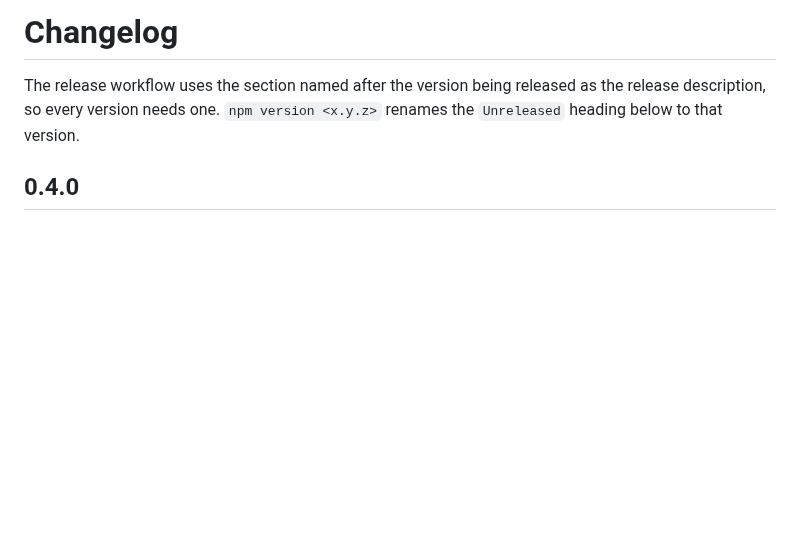
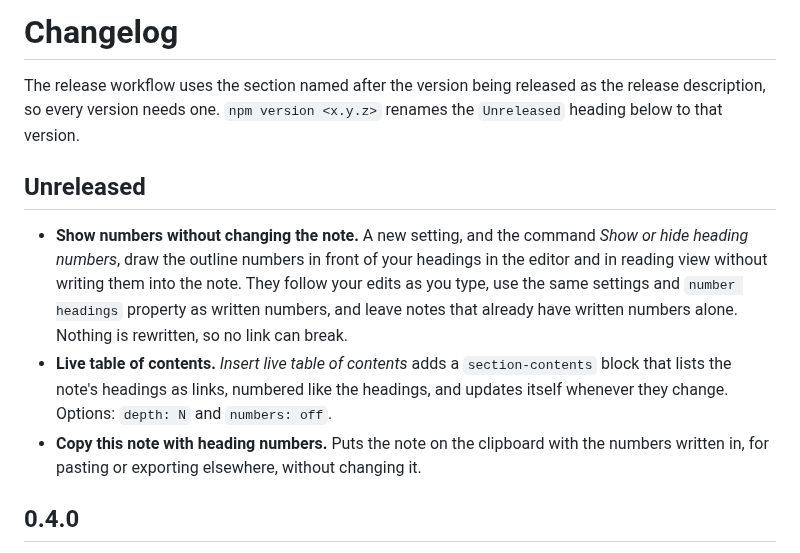
Before and after one commit to perezamadorluisenrique-gif/section-numbering, a Markdown page: CHANGELOG.md, the part around the change. GitHub-like rendering; blank space fills up the shorter version.

```diff
--- a/CHANGELOG.md
+++ b/CHANGELOG.md
@@ -3,6 +3,12 @@
 The release workflow uses the section named after the version being released
 as the release description, so every version needs one. `npm version <x.y.z>`
 renames the `Unreleased` heading below to that version.
+
+## Unreleased
+
+- **Show numbers without changing the note.** A new setting, and the command *Show or hide heading numbers*, draw the outline numbers in front of your headings in the editor and in reading view without writing them into the note. They follow your edits as you type, use the same settings and `number headings` property as written numbers, and leave notes that already have written numbers alone. Nothing is rewritten, so no link can break.
+- **Live table of contents.** *Insert live table of contents* adds a `section-contents` block that lists the note's headings as links, numbered like the headings, and updates itself whenever they change. Options: `depth: N` and `numbers: off`.
+- **Copy this note with heading numbers.** Puts the note on the clipboard with the numbers written in, for pasting or exporting elsewhere, without changing it.
 
 ## 0.4.0
 
```
Also changed, not shown: README.md (+48 -3 lines), docs/shown-numbers.png (added), 9 other files.
